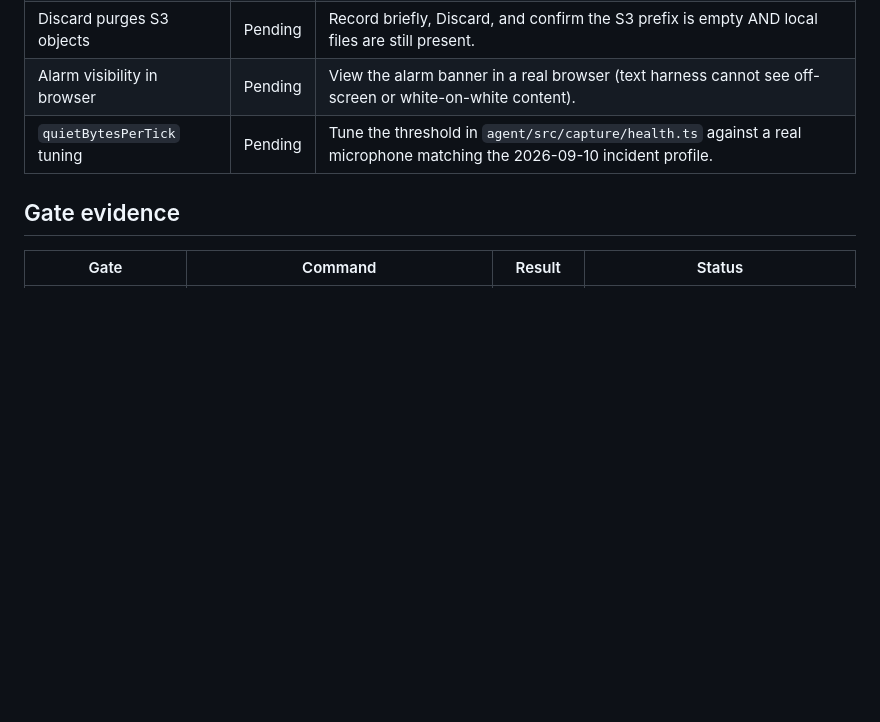
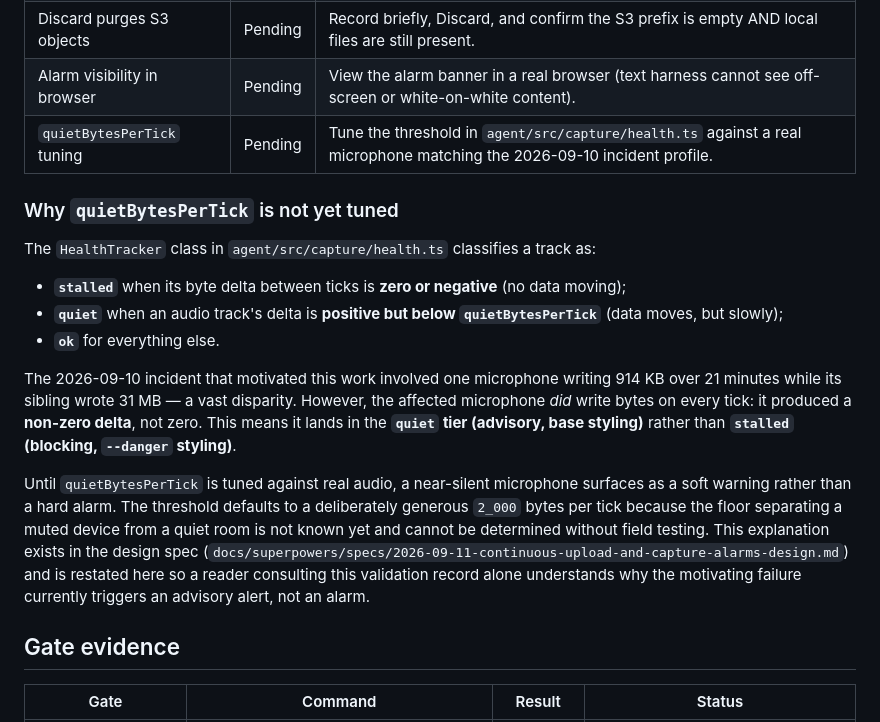
Before and after one commit to speakASAP/screencast-recorder, a Markdown page: docs/12_validation/VAL-TASK-003-continuous-upload-and-alarms.md, the part around the change. Rendered like a GitHub page; blank space fills up the shorter version.

Commit message:
docs: clarify why quietBytesPerTick tuning is pending
The 2026-09-10 incident that motivated this work — one microphone
writing 914 KB over 21 minutes while its sibling wrote 31 MB — produces
a non-zero byte delta that lands it in the advisory 'quiet' tier rather
than the blocking 'stalled' tier. Until the quietBytesPerTick threshold
is tuned against real audio, this motivating failure surfaces as a soft
warning rather than a hard alarm.

This explanation is now stated plainly in both the validation record
and the task document, so a reader consulting those records alone
understands why tuning is necessary and what is true today.

Co-Authored-By: Claude Opus 5 <noreply@anthropic.com>
Claude-Session: https://claude.ai/code/session_01CoWRDpxePXygCeccYh6yio

```diff
--- a/docs/12_validation/VAL-TASK-003-continuous-upload-and-alarms.md
+++ b/docs/12_validation/VAL-TASK-003-continuous-upload-and-alarms.md
@@ -38,6 +38,18 @@ Pending. Each criterion below must be validated in the field before closure:
 | Discard purges S3 objects | Pending | Record briefly, Discard, and confirm the S3 prefix is empty AND local files are still present. |
 | Alarm visibility in browser | Pending | View the alarm banner in a real browser (text harness cannot see off-screen or white-on-white content). |
 | `quietBytesPerTick` tuning | Pending | Tune the threshold in `agent/src/capture/health.ts` against a real microphone matching the 2026-09-10 incident profile. |
+
+### Why `quietBytesPerTick` is not yet tuned
+
+The `HealthTracker` class in `agent/src/capture/health.ts` classifies a track as:
+
+- **`stalled`** when its byte delta between ticks is **zero or negative** (no data moving);
+- **`quiet`** when an audio track's delta is **positive but below `quietBytesPerTick`** (data moves, but slowly);
+- **`ok`** for everything else.
+
+The 2026-09-10 incident that motivated this work involved one microphone writing 914 KB over 21 minutes while its sibling wrote 31 MB — a vast disparity. However, the affected microphone *did* write bytes on every tick: it produced a **non-zero delta**, not zero. This means it lands in the **`quiet` tier (advisory, base styling)** rather than **`stalled` (blocking, `--danger` styling)**.
+
+Until `quietBytesPerTick` is tuned against real audio, a near-silent microphone surfaces as a soft warning rather than a hard alarm. The threshold defaults to a deliberately generous `2_000` bytes per tick because the floor separating a muted device from a quiet room is not known yet and cannot be determined without field testing. This explanation exists in the design spec (`docs/superpowers/specs/2026-09-11-continuous-upload-and-capture-alarms-design.md`) and is restated here so a reader consulting this validation record alone understands why the motivating failure currently triggers an advisory alert, not an alarm.
 
 ## Gate evidence
 
```
Also changed, not shown: docs/11_tasks/TASK-003-continuous-upload-and-alarms.md (+4 -0 lines).
